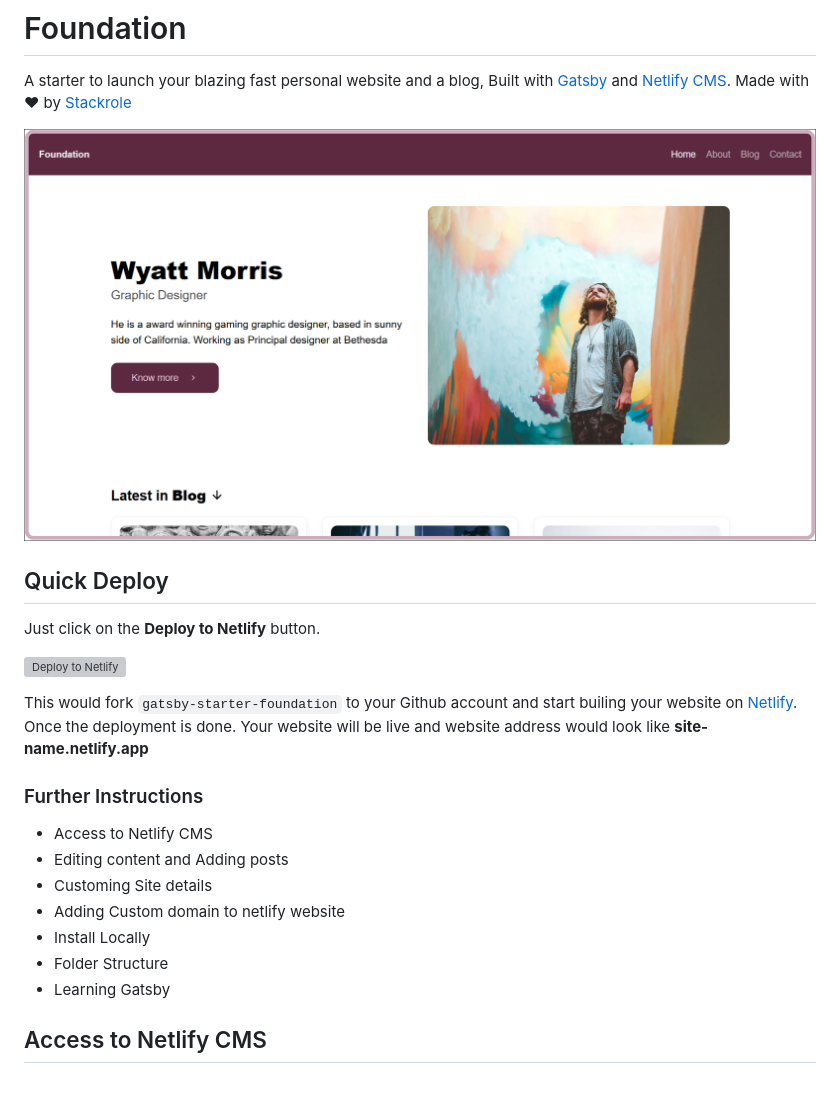
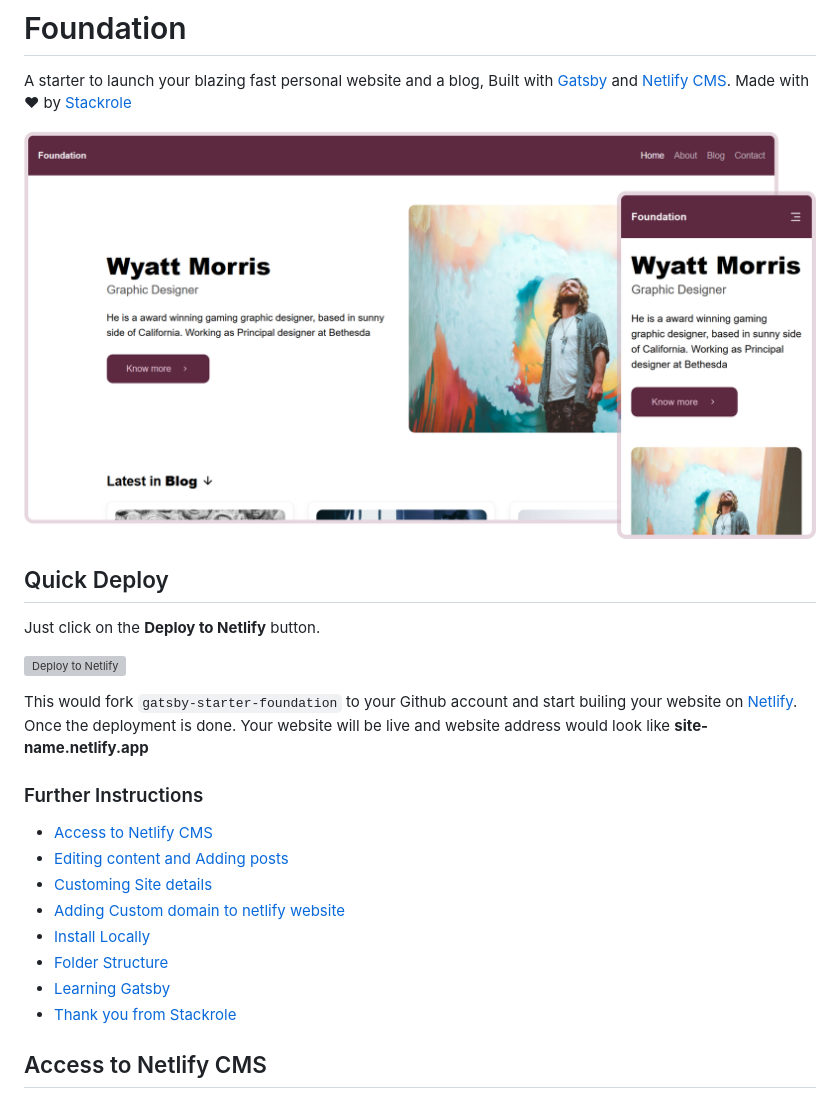
Before and after one commit to stackrole/gatsby-starter-foundation, a Markdown page: README.md, the part around the change printed below. GitHub-like rendering; pictures changed too: static/assets/screenshot.png; grey boxes are pictures that could not be loaded.

Commit message:
Add color to mobile menu, Update readme, screenshot

```diff
--- a/README.md
+++ b/README.md
@@ -16,13 +16,14 @@ Just click on the **Deploy to Netlify** button.
 This would fork `gatsby-starter-foundation` to your Github account and start builing your website on [Netlify](https://netlify.com). Once the deployment is done. Your website will be live and website address would look like **site-name.netlify.app**
 
 ### Further Instructions
-- Access to Netlify CMS
-- Editing content and Adding posts
-- Customing Site details
-- Adding Custom domain to netlify website
-- Install Locally
-- Folder Structure
-- Learning Gatsby
+- [Access to Netlify CMS](#access-to-netlify-cms)
+- [Editing content and Adding posts](#editing-content-and-adding-posts)
+- [Customing Site details](#customing-site-details)
+- [Adding Custom domain to netlify website](#adding-custom-domain-to-netlify-website)
+- [Install Locally](#install-locally)
+- [Folder Structure](#folder-structure)
+- [Learning Gatsby](#learning-gatsby)
+- [Thank you from Stackrole](#thank-you)
 
 ## Access to Netlify CMS
 - Goto app.netlify.com > select your website from the list
```
Also changed, not shown: other parts of README.md (+2 -2 lines), 1 other file.
